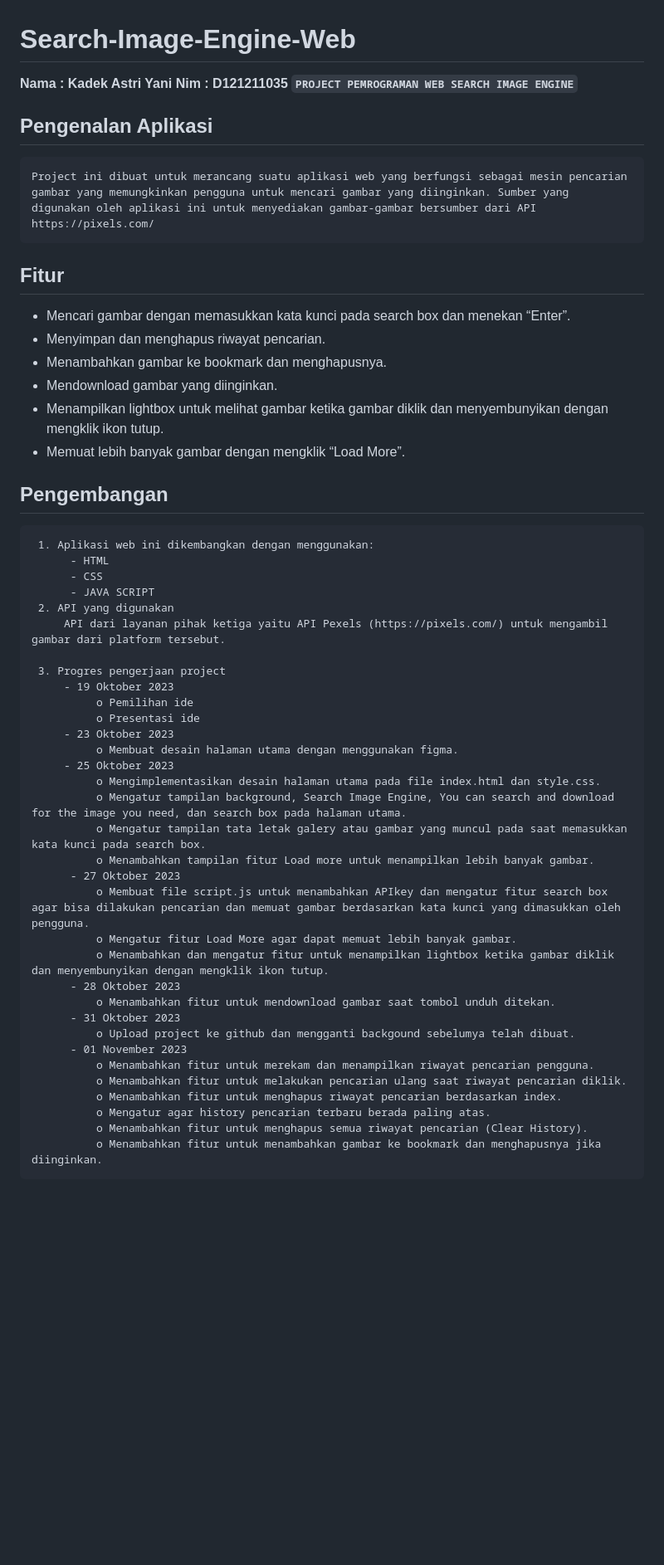
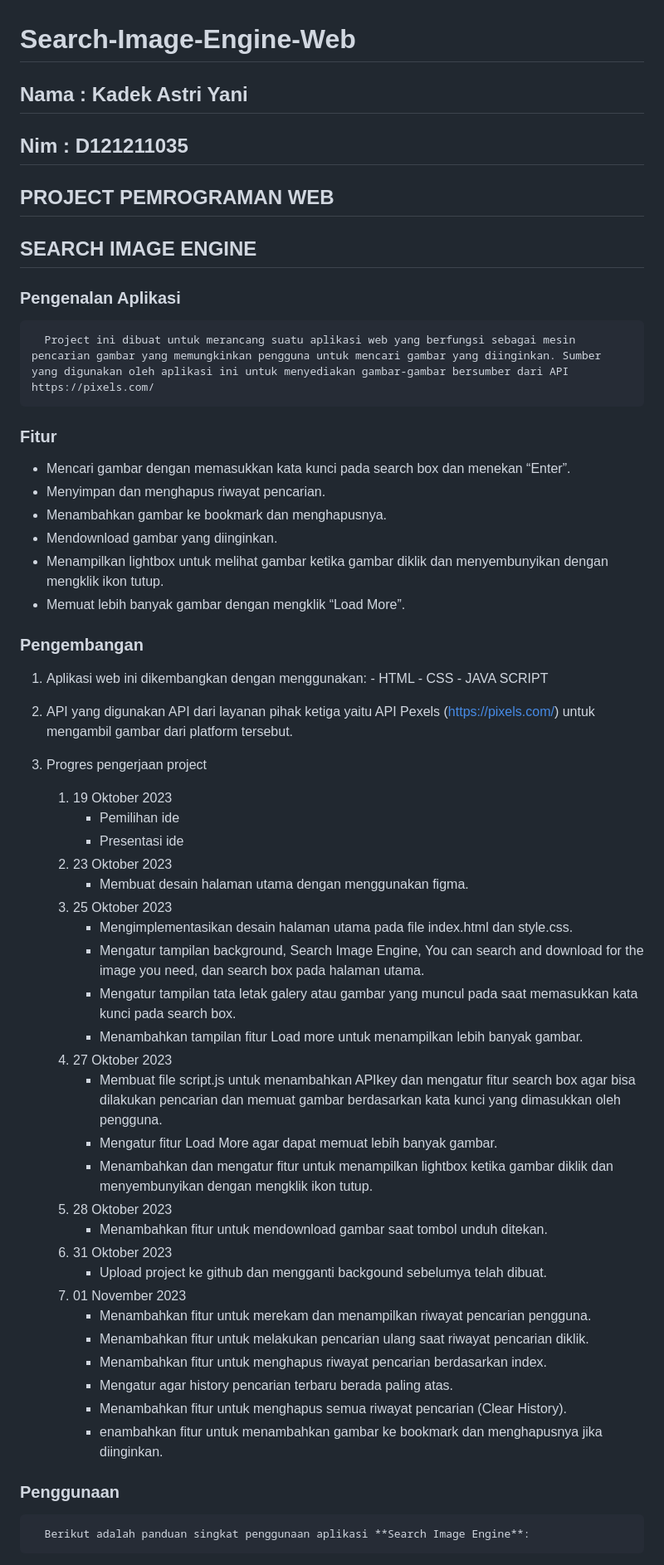
Before and after one commit to Kadekastriyani/Search-Image-Engine-Web, a Markdown page: README.md, the part around the change printed below. Shown: that part at 83% size. Rendered like a GitHub page; blank space fills up the shorter version.

```diff
--- a/README.md
+++ b/README.md
@@ -1,13 +1,13 @@
 # Search-Image-Engine-Web
-**Nama	: Kadek Astri Yani
-Nim	: D121211035**
-**`PROJECT PEMROGRAMAN WEB
-SEARCH IMAGE ENGINE`**
+## **Nama	: Kadek Astri Yani**
+## **Nim	: D121211035**
+## **PROJECT PEMROGRAMAN WEB**
+## **SEARCH IMAGE ENGINE**
 
-## Pengenalan Aplikasi
-  	Project ini dibuat untuk merancang suatu aplikasi web yang berfungsi sebagai mesin pencarian gambar yang memungkinkan pengguna untuk mencari gambar yang diinginkan. Sumber yang digunakan oleh aplikasi ini untuk menyediakan gambar-gambar bersumber dari API https://pixels.com/
+### Pengenalan Aplikasi
+      Project ini dibuat untuk merancang suatu aplikasi web yang berfungsi sebagai mesin pencarian gambar yang memungkinkan pengguna untuk mencari gambar yang diinginkan. Sumber yang digunakan oleh aplikasi ini untuk menyediakan gambar-gambar bersumber dari API https://pixels.com/
 
-## Fitur
+### Fitur
    - Mencari gambar dengan memasukkan kata kunci pada search box dan menekan “Enter”.
    - Menyimpan dan menghapus riwayat pencarian.
    - Menambahkan gambar ke bookmark dan menghapusnya.
@@ -15,39 +15,41 @@ SEARCH IMAGE ENGINE`**
    - Menampilkan lightbox untuk melihat gambar ketika gambar diklik dan menyembunyikan dengan mengklik ikon tutup.
    - Memuat lebih banyak gambar dengan mengklik “Load More”.
 
-## Pengembangan
+### Pengembangan
+1. Aplikasi web ini dikembangkan dengan menggunakan:
+       - HTML
+       - CSS
+       - JAVA SCRIPT
+2. API yang digunakan
+      API dari layanan pihak ketiga yaitu API Pexels (https://pixels.com/) untuk mengambil gambar dari platform tersebut.
 
-     1. Aplikasi web ini dikembangkan dengan menggunakan:
-          -	HTML
-          -	CSS
-          -	JAVA SCRIPT
-     2. API yang digunakan
-         API dari layanan pihak ketiga yaitu API Pexels (https://pixels.com/) untuk mengambil gambar dari platform tersebut.
+3. Progres pengerjaan project
+      1) 19 Oktober 2023
+         - Pemilihan ide
+         - Presentasi ide
+      2) 23 Oktober 2023
+         - Membuat desain halaman utama dengan menggunakan figma.
+      3) 25 Oktober 2023
+         - Mengimplementasikan desain halaman utama pada file index.html dan style.css.
+         - Mengatur tampilan background, Search Image Engine, You can search and download for the image you need, dan search box pada halaman utama.
+         - Mengatur tampilan tata letak galery atau gambar yang muncul pada saat memasukkan kata kunci pada search box.
+         - Menambahkan tampilan fitur Load more untuk menampilkan lebih banyak gambar.
+      4) 27 Oktober 2023
+         - Membuat file script.js untuk menambahkan APIkey dan mengatur fitur search box agar bisa dilakukan pencarian dan memuat gambar berdasarkan kata kunci yang dimasukkan oleh pengguna.
+         - Mengatur fitur Load More agar dapat memuat lebih banyak gambar.
+         - Menambahkan dan mengatur fitur untuk menampilkan lightbox ketika gambar diklik dan menyembunyikan dengan mengklik ikon tutup.
+      5) 28 Oktober 2023
+         - Menambahkan fitur untuk mendownload gambar saat tombol unduh ditekan.
+      6) 31 Oktober 2023
+         - Upload project ke github dan mengganti backgound sebelumya telah dibuat.
+      7) 01 November 2023
+         - Menambahkan fitur untuk merekam dan menampilkan riwayat pencarian pengguna.
+         - Menambahkan fitur untuk melakukan pencarian ulang saat riwayat pencarian diklik.
+         - Menambahkan fitur untuk menghapus riwayat pencarian berdasarkan index.
+         - Mengatur agar history pencarian terbaru berada paling atas.
+         - Menambahkan fitur untuk menghapus semua riwayat pencarian (Clear History).
+         - enambahkan fitur untuk menambahkan gambar ke bookmark dan menghapusnya jika diinginkan.
 
-     3. Progres pengerjaan project
-         - 19 Oktober 2023
-              o	Pemilihan ide
-              o	Presentasi ide
-         - 23 Oktober 2023
-              o	Membuat desain halaman utama dengan menggunakan figma.
-         - 25 Oktober 2023
-              o	Mengimplementasikan desain halaman utama pada file index.html dan style.css.
-              o	Mengatur tampilan background, Search Image Engine, You can search and download for the image you need, dan search box pada halaman utama.
-              o	Mengatur tampilan tata letak galery atau gambar yang muncul pada saat memasukkan kata kunci pada search box.
-              o	Menambahkan tampilan fitur Load more untuk menampilkan lebih banyak gambar.
-          -	27 Oktober 2023
-              o	Membuat file script.js untuk menambahkan APIkey dan mengatur fitur search box agar bisa dilakukan pencarian dan memuat gambar berdasarkan kata kunci yang dimasukkan oleh pengguna.
-              o	Mengatur fitur Load More agar dapat memuat lebih banyak gambar.
-              o	Menambahkan dan mengatur fitur untuk menampilkan lightbox ketika gambar diklik dan menyembunyikan dengan mengklik ikon tutup.
-          -	28 Oktober 2023
-              o	Menambahkan fitur untuk mendownload gambar saat tombol unduh ditekan.
-          -	31 Oktober 2023
-              o	Upload project ke github dan mengganti backgound sebelumya telah dibuat.
-          -	01 November 2023
-              o	Menambahkan fitur untuk merekam dan menampilkan riwayat pencarian pengguna.
-              o	Menambahkan fitur untuk melakukan pencarian ulang saat riwayat pencarian diklik.
-              o	Menambahkan fitur untuk menghapus riwayat pencarian berdasarkan index.
-              o	Mengatur agar history pencarian terbaru berada paling atas.
-              o	Menambahkan fitur untuk menghapus semua riwayat pencarian (Clear History).
-              o	Menambahkan fitur untuk menambahkan gambar ke bookmark dan menghapusnya jika diinginkan.
+### Penggunaan
+      Berikut adalah panduan singkat penggunaan aplikasi **Search Image Engine**:
 
```
Also changed, not shown: other parts of README.md (+17 -20 lines).
